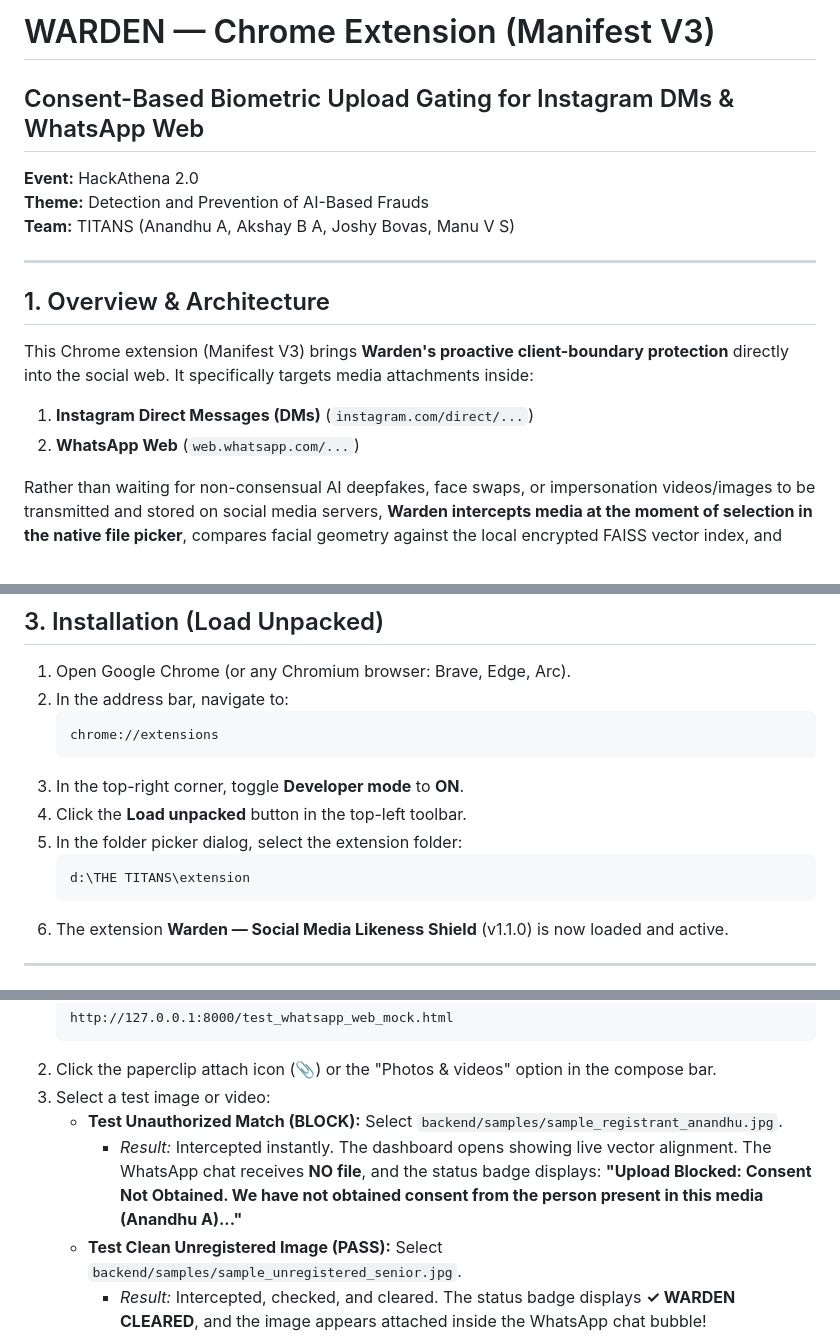
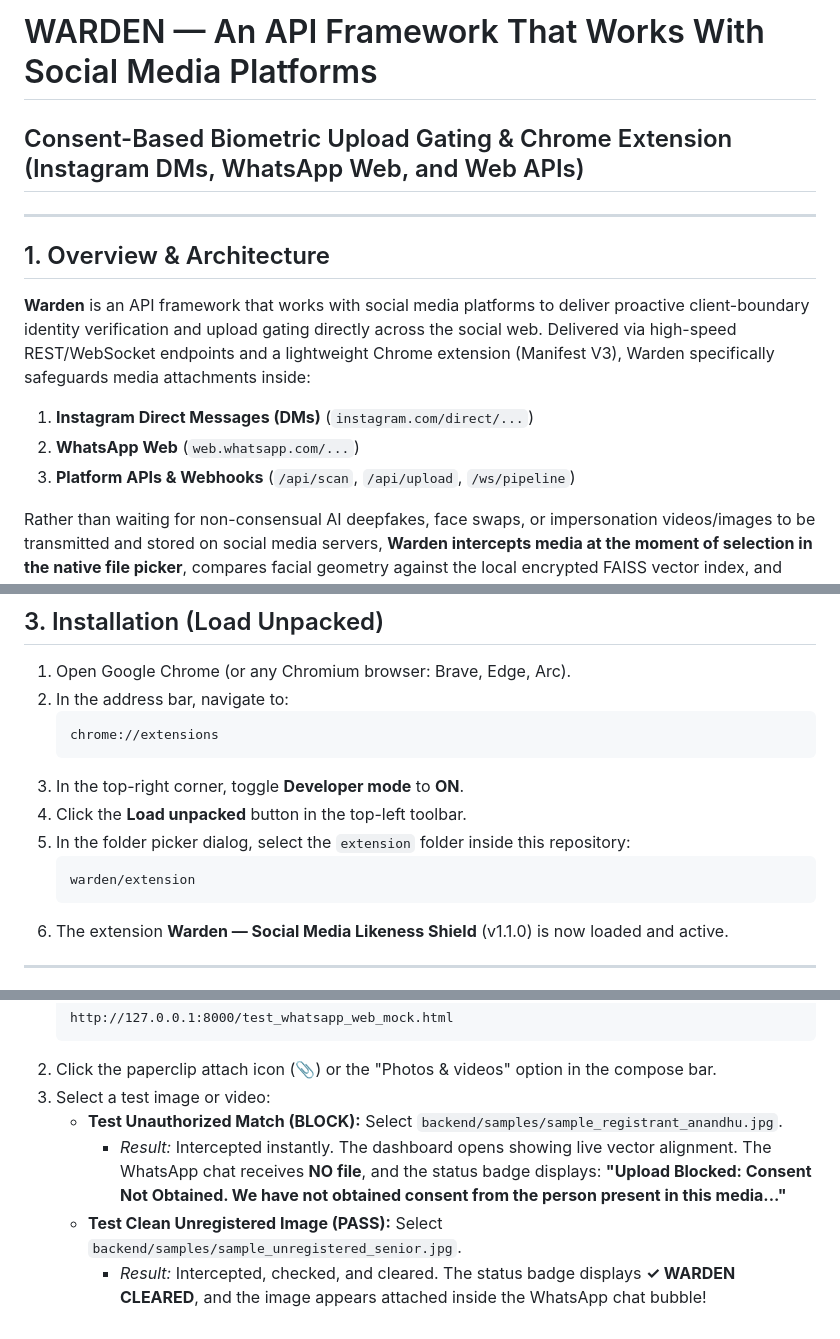
Before and after one commit to Akkufr/warden, a Markdown page: extension/README.md, 3 parts joined by grey strips. Drawn GitHub-style.

````diff
--- a/extension/README.md
+++ b/extension/README.md
@@ -1,17 +1,14 @@
-# WARDEN — Chrome Extension (Manifest V3)
-## Consent-Based Biometric Upload Gating for Instagram DMs & WhatsApp Web
-
-**Event:** HackAthena 2.0
-**Theme:** Detection and Prevention of AI-Based Frauds
-**Team:** TITANS (Anandhu A, Akshay B A, Joshy Bovas, Manu V S)
+# WARDEN — An API Framework That Works With Social Media Platforms
+## Consent-Based Biometric Upload Gating & Chrome Extension (Instagram DMs, WhatsApp Web, and Web APIs)
 
 ---
 
 ## 1. Overview & Architecture
 
-This Chrome extension (Manifest V3) brings **Warden's proactive client-boundary protection** directly into the social web. It specifically targets media attachments inside:
+**Warden** is an API framework that works with social media platforms to deliver proactive client-boundary identity verification and upload gating directly across the social web. Delivered via high-speed REST/WebSocket endpoints and a lightweight Chrome extension (Manifest V3), Warden specifically safeguards media attachments inside:
 1. **Instagram Direct Messages (DMs)** (`instagram.com/direct/...`)
 2. **WhatsApp Web** (`web.whatsapp.com/...`)
+3. **Platform APIs & Webhooks** (`/api/scan`, `/api/upload`, `/ws/pipeline`)
 
 Rather than waiting for non-consensual AI deepfakes, face swaps, or impersonation videos/images to be transmitted and stored on social media servers, **Warden intercepts media at the moment of selection in the native file picker**, compares facial geometry against the local encrypted FAISS vector index, and enforces real-time upload gating with **zero startup latency**.
 
@@ -69,9 +66,9 @@ In previous implementations, video files suffered noticeable startup lag due to:
    ```
 3. In the top-right corner, toggle **Developer mode** to **ON**.
 4. Click the **Load unpacked** button in the top-left toolbar.
-5. In the folder picker dialog, select the extension folder:
+5. In the folder picker dialog, select the `extension` folder inside this repository:
    ```
-   d:\THE TITANS\extension
+   warden/extension
    ```
 6. The extension **Warden — Social Media Likeness Shield** (v1.1.0) is now loaded and active.
 
@@ -95,7 +92,7 @@ To evaluate WhatsApp Web upload gating in an authentic chat environment:
 3. Select a test image or video:
    - **Test Unauthorized Match (BLOCK):** Select `backend/samples/sample_registrant_anandhu.jpg`.
      - *Result:* Intercepted instantly. The dashboard opens showing live vector alignment. The WhatsApp chat receives **NO file**, and the status badge displays:
-       **"Upload Blocked: Consent Not Obtained. We have not obtained consent from the person present in this media (Anandhu A)..."**
+       **"Upload Blocked: Consent Not Obtained. We have not obtained consent from the person present in this media..."**
    - **Test Clean Unregistered Image (PASS):** Select `backend/samples/sample_unregistered_senior.jpg`.
      - *Result:* Intercepted, checked, and cleared. The status badge displays **✓ WARDEN CLEARED**, and the image appears attached inside the WhatsApp chat bubble!
 
````
Also changed, not shown: other parts of extension/README.md (+1 -1 lines), README.md (+10 -15 lines).
